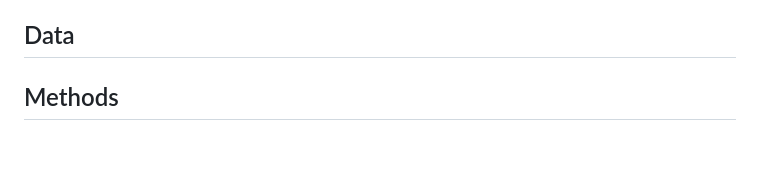
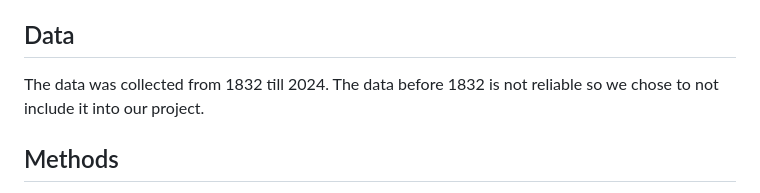
Before and after one commit to dsci445-csu/project-10, a Markdown page: README.md, the part around the change. Drawn GitHub-style; blank space fills up the shorter version.

```diff
--- a/README.md
+++ b/README.md
@@ -7,6 +7,7 @@
 This project explores to predict the outcome of presidential elections and identify factors that contribute to a candidate's success. Through this, we explore two character subsets that help distinguish one candidate from another. For physical characteristics, the dataset includes key attributes such as an individuals height, age, facial hair, election results, election year, party affirmation, and name. For Credibility of the Candidates, the dataset includes education, political history, election year, party affirmation, candidate name, business ownership, and election results. By analyzing these historical trends, the project aims to provide insights into how physical/credibility attributes to a candidates success.
 
 ## Data
+The data was collected from 1832 till 2024. The data before 1832 is not reliable so we chose to not include it into our project.
 
 ## Methods
 * Data Preperation
```
